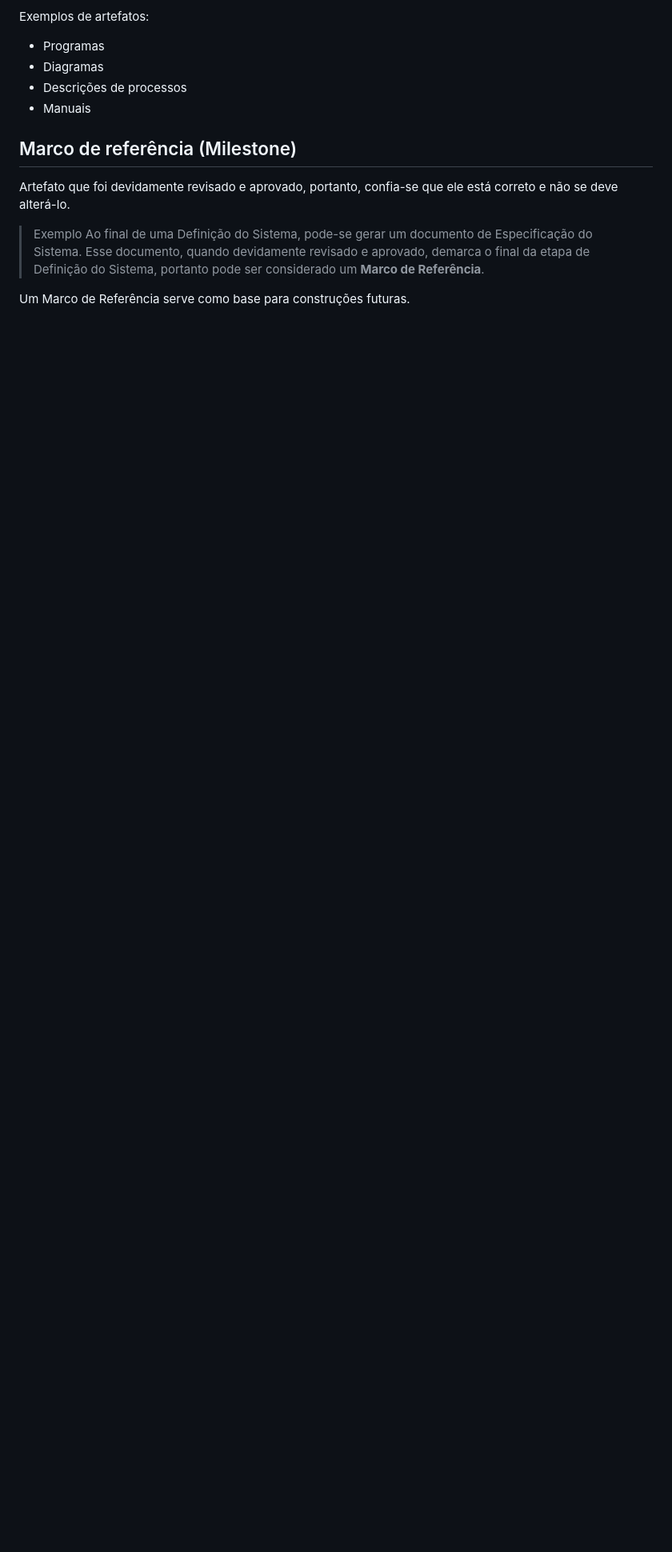
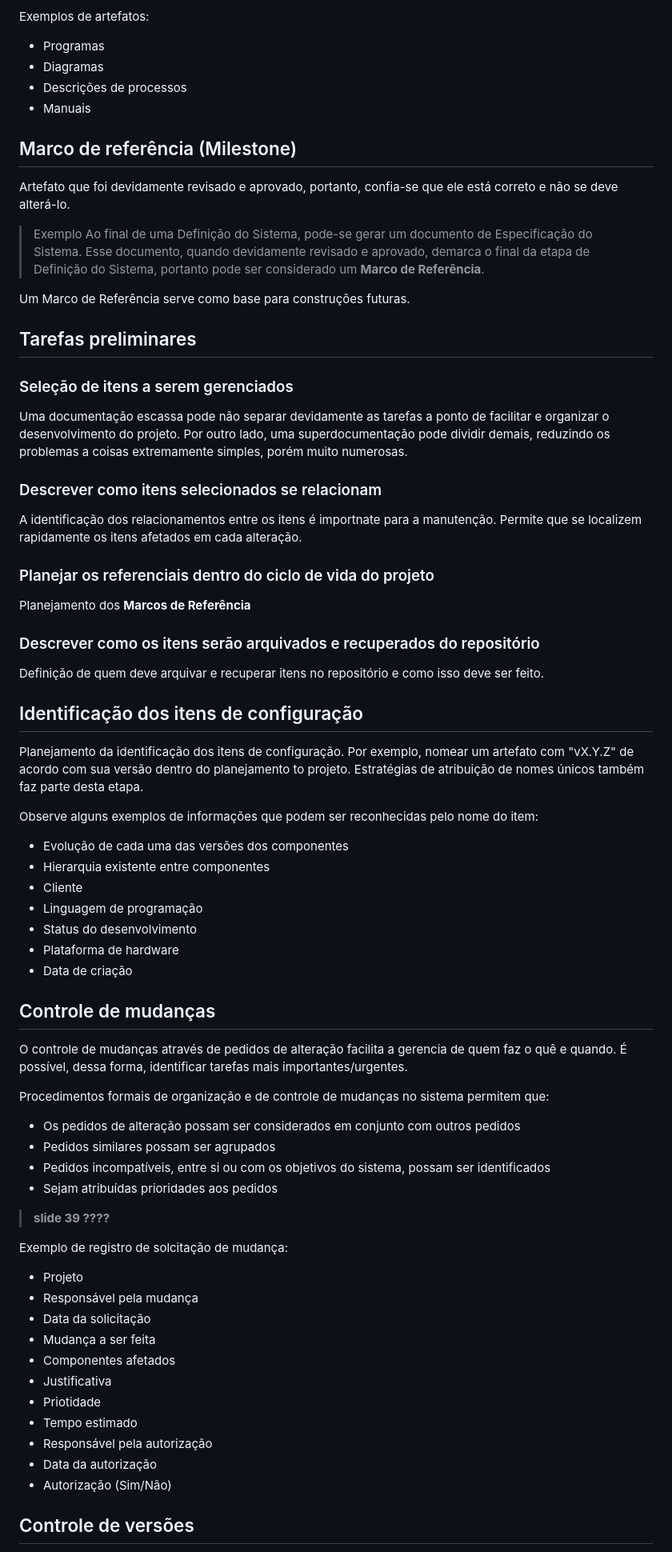
Before and after one commit to joaopedrov0/caderno, a Markdown page: Engenharia de Software/readme.md, the part around the change printed below. Shown: that part at 80% size. Drawn GitHub-style; blank space fills up the shorter version.

Commit message:
ainda n acabo

```diff
--- a/Engenharia de Software/readme.md
+++ b/Engenharia de Software/readme.md
@@ -369,3 +378,65 @@ Artefato que foi devidamente revisado e aprovado, portanto, confia-se que ele es
 > Ao final de uma Definição do Sistema, pode-se gerar um documento de Especificação do Sistema. Esse documento, quando devidamente revisado e aprovado, demarca o final da etapa de Definição do Sistema, portanto pode ser considerado um **Marco de Referência**.
 
 Um Marco de Referência serve como base para construções futuras.
+
+## Tarefas preliminares
+
+### Seleção de itens a serem gerenciados
+
+Uma documentação escassa pode não separar devidamente as tarefas a ponto de facilitar e organizar o desenvolvimento do projeto. Por outro lado, uma superdocumentação pode dividir demais, reduzindo os problemas a coisas extremamente simples, porém muito numerosas.
+
+### Descrever como itens selecionados se relacionam
+
+A identificação dos relacionamentos entre os itens é importnate para a manutenção. Permite que se localizem rapidamente os itens afetados em cada alteração.
+
+### Planejar os referenciais dentro do ciclo de vida do projeto
+
+Planejamento dos **Marcos de Referência**
+
+### Descrever como os itens serão arquivados e recuperados do repositório
+
+Definição de quem deve arquivar e recuperar itens no repositório e como isso deve ser feito.
+
+## Identificação dos itens de configuração
+
+Planejamento da identificação dos itens de configuração. Por exemplo, nomear um artefato com "vX.Y.Z" de acordo com sua versão dentro do planejamento to projeto. Estratégias de atribuição de nomes únicos também faz parte desta etapa.
+
+Observe alguns exemplos de informações que podem ser reconhecidas pelo nome do item:
+
+- Evolução de cada uma das versões dos componentes
+- Hierarquia existente entre componentes
+- Cliente
+- Linguagem de programação
+- Status do desenvolvimento
+- Plataforma de hardware
+- Data de criação
+
+## Controle de mudanças
+
+O controle de mudanças através de pedidos de alteração facilita a gerencia de quem faz o quê e quando. É possível, dessa forma, identificar tarefas mais importantes/urgentes.
+
+Procedimentos formais de organização e de controle de mudanças no sistema permitem que:
+
+- Os pedidos de alteração possam ser considerados em conjunto com outros pedidos
+- Pedidos similares possam ser agrupados
+- Pedidos incompatíveis, entre si ou com os objetivos do sistema, possam ser identificados
+- Sejam atribuídas prioridades aos pedidos
+
+> **slide 39 ????**
+
+Exemplo de registro de solcitação de mudança:
+
+- Projeto
+- Responsável pela mudança
+- Data da solicitação
+- Mudança a ser feita
+- Componentes afetados
+- Justificativa
+- Priotidade
+- Tempo estimado
+- Responsável pela autorização
+- Data da autorização
+- Autorização (Sim/Não)
+
+## Controle de versões
+
```
Also changed, not shown: other parts of Engenharia de Software/readme.md (+41 -0 lines).
